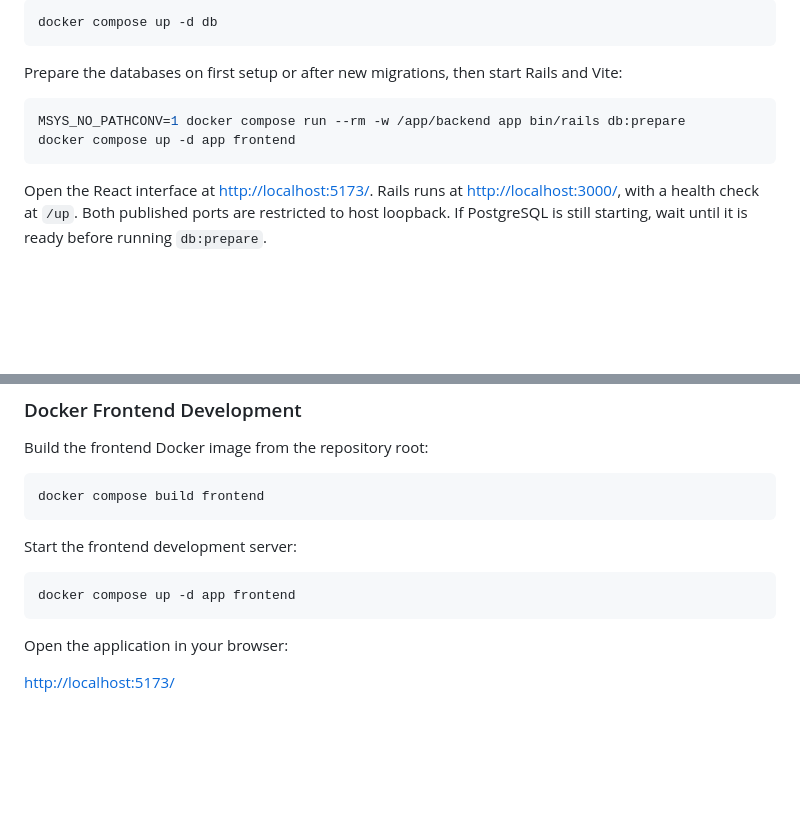
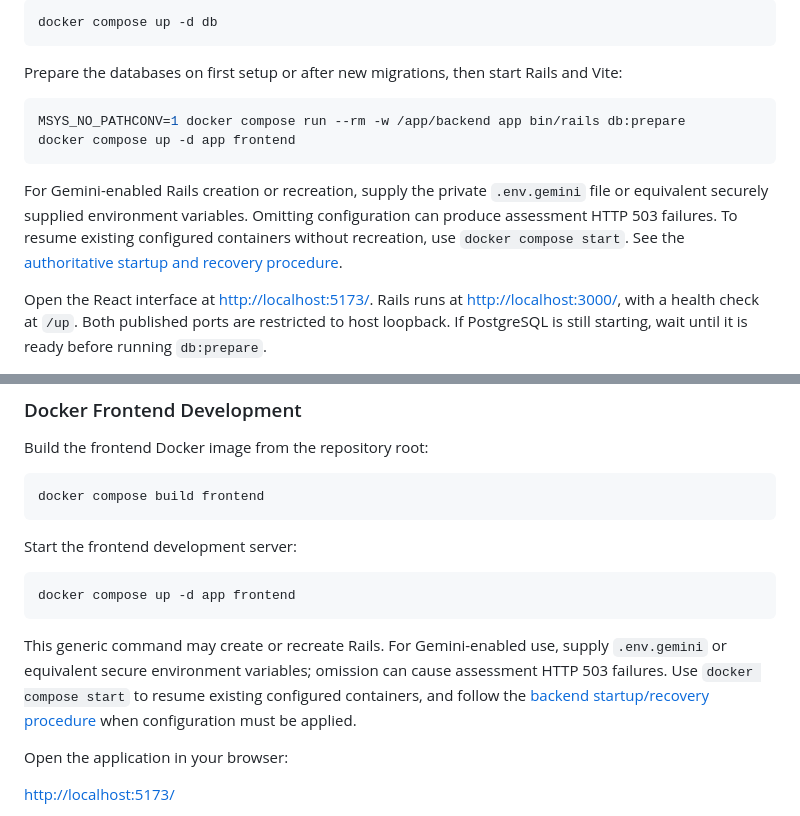
Before and after one commit to oduolaakeem/Pathfinder, a Markdown page: README.md, 2 parts joined by grey strips. GitHub-like rendering; blank space fills up the shorter version.

````diff
--- a/README.md
+++ b/README.md
@@ -146,6 +146,8 @@ MSYS_NO_PATHCONV=1 docker compose run --rm -w /app/backend app bin/rails db:prep
 docker compose up -d app frontend
 ```
 
+For Gemini-enabled Rails creation or recreation, supply the private `.env.gemini` file or equivalent securely supplied environment variables. Omitting configuration can produce assessment HTTP 503 failures. To resume existing configured containers without recreation, use `docker compose start`. See the [authoritative startup and recovery procedure](backend/README.md#secure-local-gemini-configuration).
+
 Open the React interface at [http://localhost:5173/](http://localhost:5173/). Rails runs at [http://localhost:3000/](http://localhost:3000/), with a health check at `/up`. Both published ports are restricted to host loopback. If PostgreSQL is still starting, wait until it is ready before running `db:prepare`.
 
 The command examples use Git Bash syntax. In PowerShell, omit `MSYS_NO_PATHCONV=1`; it is only needed for Git Bash path conversion.
@@ -256,6 +258,8 @@ Start the frontend development server:
 ```bash
 docker compose up -d app frontend
 ```
+
+This generic command may create or recreate Rails. For Gemini-enabled use, supply `.env.gemini` or equivalent secure environment variables; omission can cause assessment HTTP 503 failures. Use `docker compose start` to resume existing configured containers, and follow the [backend startup/recovery procedure](backend/README.md#secure-local-gemini-configuration) when configuration must be applied.
 
 Open the application in your browser:
 
````
Also changed, not shown: backend/README.md (+34 -2 lines), frontend/README.md (+2 -0 lines).
